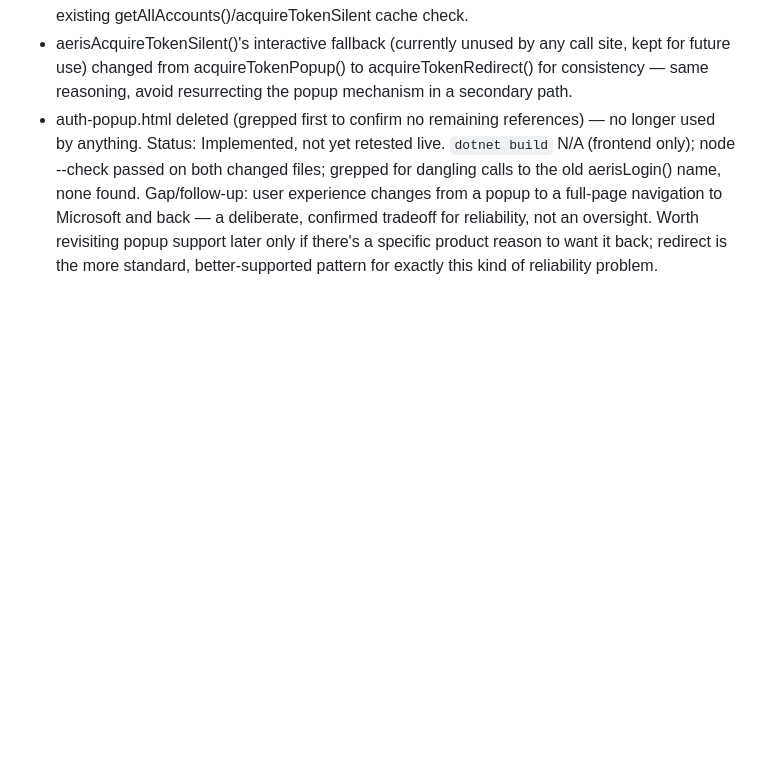
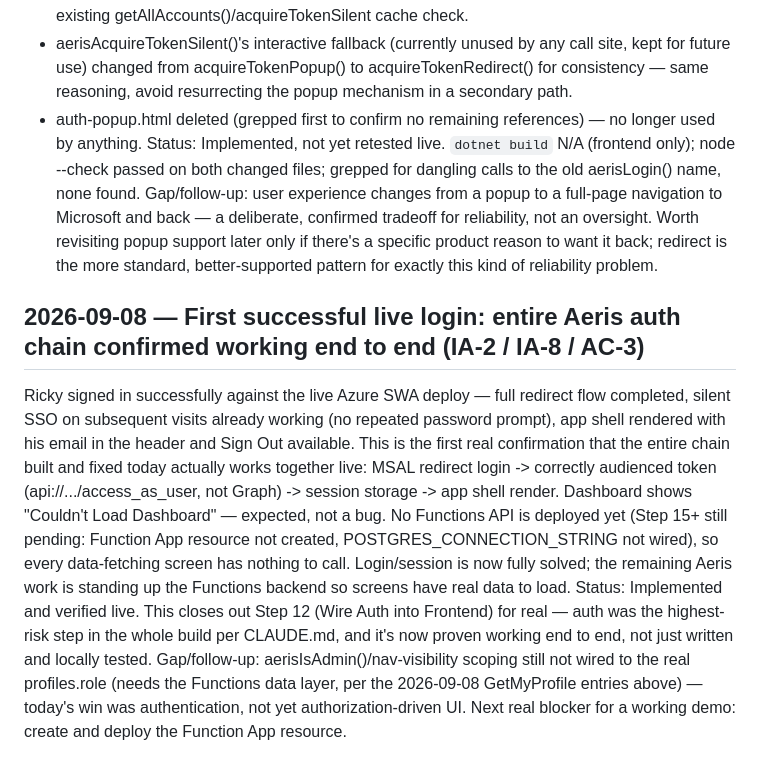
Before and after one commit to rickgreenfield09-afk/COA-pilot-portal, a Markdown page: ssp-log.md, the part around the change. GitHub-like rendering; blank space fills up the shorter version.

Commit message:
Log first successful live Aeris login - auth chain confirmed end to end
Full redirect login flow works live: correct token audience, session
storage, app shell render, silent SSO on repeat visits. Closes out Step
12 (Wire Auth into Frontend) for real. Dashboard load failure is
expected - no Functions API deployed yet, not an auth problem.

Co-Authored-By: Claude Sonnet 5 <noreply@anthropic.com>

```diff
--- a/ssp-log.md
+++ b/ssp-log.md
@@ -1694,3 +1694,28 @@ reliability, not an oversight. Worth revisiting popup support later only
 if there's a specific product reason to want it back; redirect is the
 more standard, better-supported pattern for exactly this kind of
 reliability problem.
+
+## 2026-09-08 — First successful live login: entire Aeris auth chain confirmed working end to end (IA-2 / IA-8 / AC-3)
+Ricky signed in successfully against the live Azure SWA deploy — full
+redirect flow completed, silent SSO on subsequent visits already
+working (no repeated password prompt), app shell rendered with his email
+in the header and Sign Out available. This is the first real
+confirmation that the entire chain built and fixed today actually works
+together live: MSAL redirect login -> correctly audienced token
+(api://.../access_as_user, not Graph) -> session storage -> app shell
+render.
+Dashboard shows "Couldn't Load Dashboard" — expected, not a bug. No
+Functions API is deployed yet (Step 15+ still pending: Function App
+resource not created, POSTGRES_CONNECTION_STRING not wired), so every
+data-fetching screen has nothing to call. Login/session is now
+fully solved; the remaining Aeris work is standing up the Functions
+backend so screens have real data to load.
+Status: Implemented and verified live. This closes out Step 12
+(Wire Auth into Frontend) for real — auth was the highest-risk step in
+the whole build per CLAUDE.md, and it's now proven working end to end,
+not just written and locally tested.
+Gap/follow-up: aerisIsAdmin()/nav-visibility scoping still not wired to
+the real profiles.role (needs the Functions data layer, per the
+2026-09-08 GetMyProfile entries above) — today's win was authentication,
+not yet authorization-driven UI. Next real blocker for a working demo:
+create and deploy the Function App resource.
```
